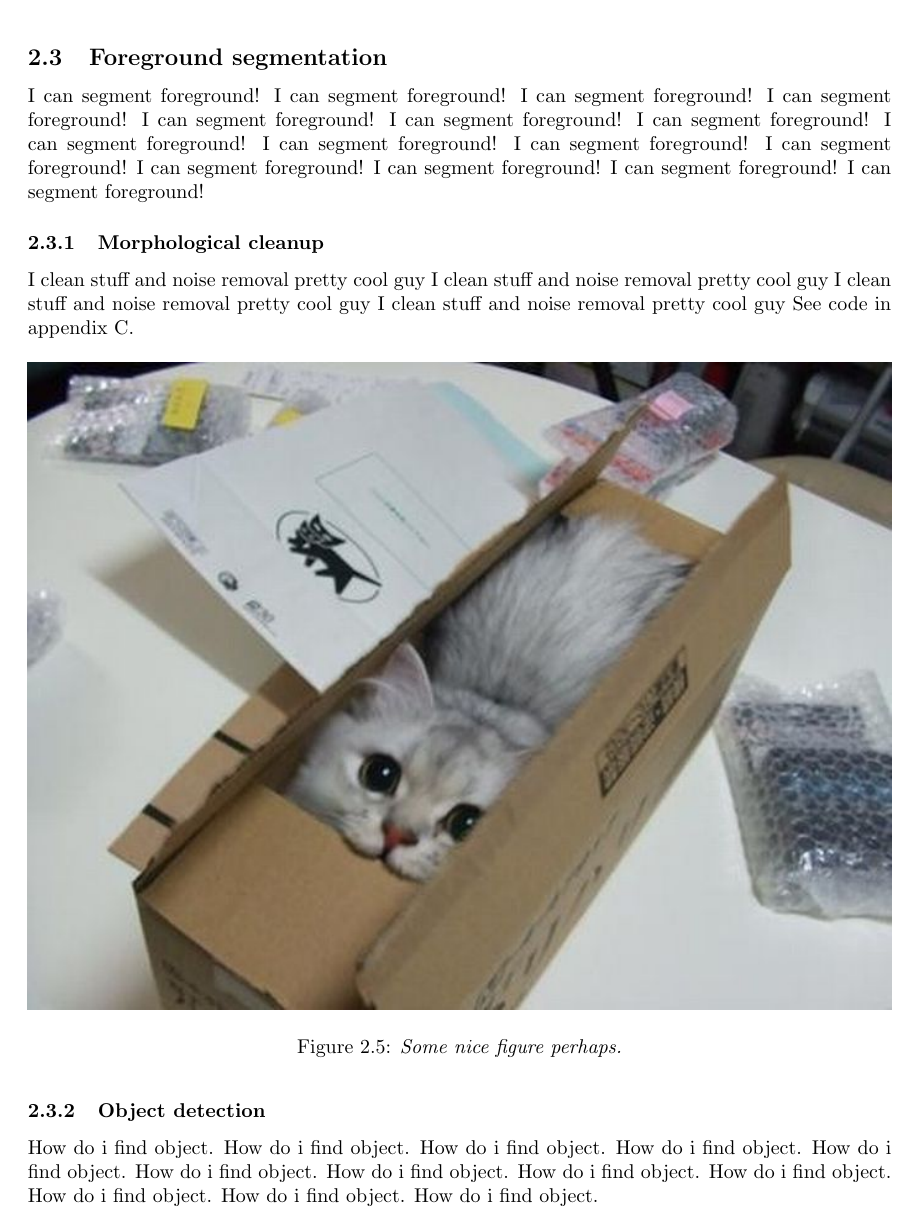
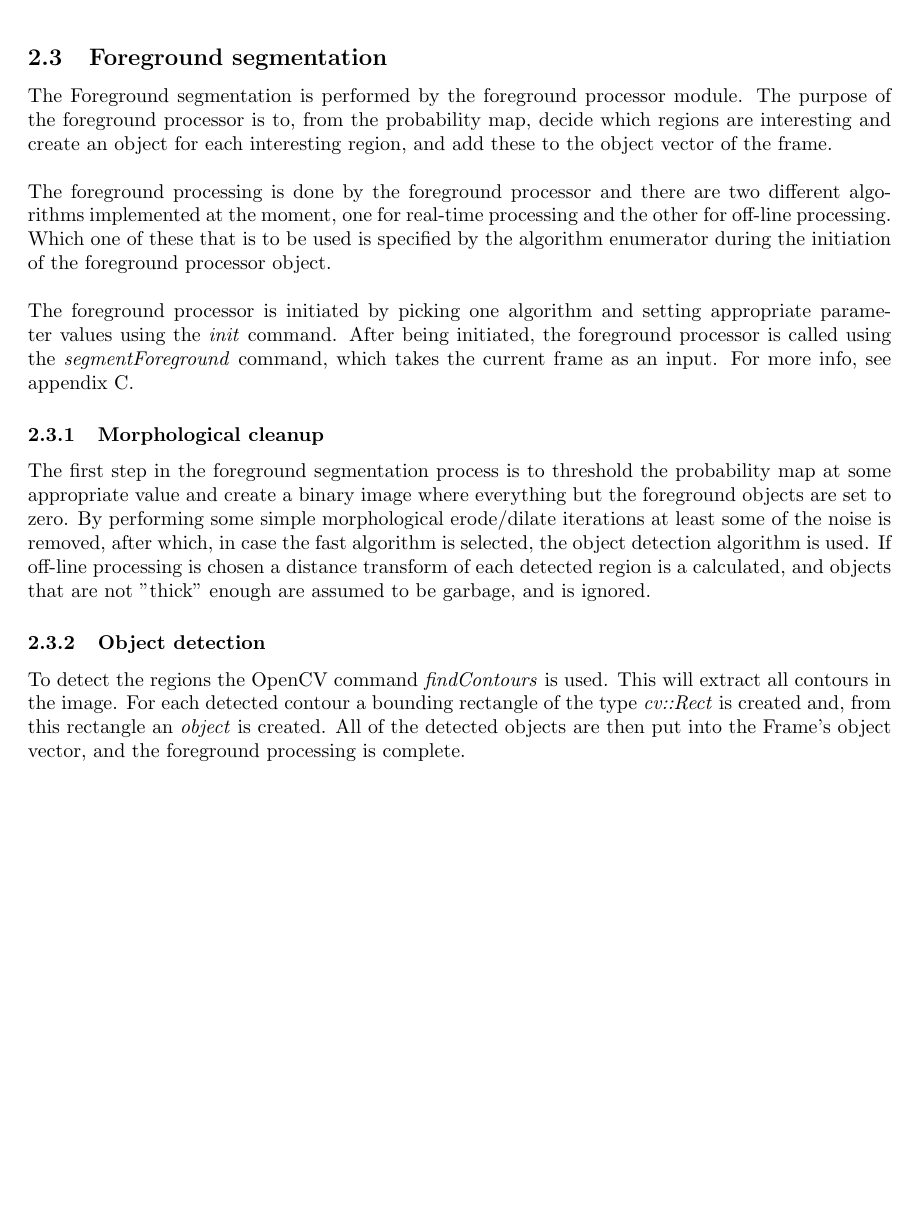
Before and after one commit to Epipolarna/Tracking, a LaTeX document (Documentation/Object_Tracking_report.tex, which reads Documentation/text_files/foreground_segmentation.tex): part of page 8 of 19, cut so that both start at the same text, the shorter picture padded with empty space. Compiled offline with pdfLaTeX.

Commit message:
Some reporting

```diff
--- a/Documentation/text_files/foreground_segmentation.tex
+++ b/Documentation/text_files/foreground_segmentation.tex
@@ -1,20 +1,31 @@
-I can segment foreground! I can segment foreground! I can segment foreground! I can segment foreground! I can segment foreground! I can segment foreground! I can segment foreground! I can segment foreground! I can segment foreground! I can segment foreground! I can segment foreground! I can segment foreground! I can segment foreground! I can segment foreground! I can segment foreground!
+The Foreground segmentation is performed by the foreground processor module. The purpose of the foreground processor is to,
+from the probability map, decide which regions are interesting and create an object for each interesting region, and add
+these to the object vector of the frame. \\
+\newline
+The foreground processing is done by the foreground processor and there are two different algorithms implemented at the
+moment, one for real-time processing and the other for off-line processing. Which one of these that is to be used is
+specified by the algorithm enumerator during the initiation of the foreground processor object. \\
+\newline
+The foreground processor is initiated by picking one algorithm and setting appropriate parameter values using the
+\emph{init} command. After being initiated, the foreground processor is called using the \emph{segmentForeground}
+command, which takes the current frame as an input. For more info, see appendix \ref{sec:ForeGroundSeg_code}.
 
 \subsubsection{Morphological cleanup}
-I clean stuff and noise removal pretty cool guy
-I clean stuff and noise removal pretty cool guy
-I clean stuff and noise removal pretty cool guy
-I clean stuff and noise removal pretty cool guy
-See code in appendix \ref{sec:ForeGroundSeg_code}. %referens till kod, ger klickbar länk.
+The first step in the foreground segmentation process is to threshold the probability map at some appropriate value
+and create a binary image where everything but the foreground objects are set to zero. By performing some simple
+morphological erode/dilate iterations at least some of the noise is removed, after which, in case the fast algorithm
+is selected, the object detection algorithm is used. If off-line processing is chosen a distance transform of each
+detected region is a calculated, and objects that are not "thick" enough are assumed to be garbage, and is ignored.
 
-\begin{figure}[htb]
-	\centering
-	\includegraphics[width=\linewidth]{images/acatisfinetoo}
-	\caption{\textit{Some nice figure perhaps.}}
-	\label{fig:foreground_segmentation_fig} %Skapar referens till figuren
-\end{figure}
+%\begin{figure}[htb]
+%	\centering
+%	\includegraphics[width=\linewidth]{images/acatisfinetoo}
+%	\caption{\textit{Some nice figure perhaps.}}
+%	\label{fig:foreground_segmentation_fig} %Skapar referens till figuren
+%\end{figure}
 
 \subsubsection{Object detection}
-How do i find object. How do i find object. How do i find object. How do i find object.
-How do i find object. How do i find object. How do i find object. How do i find object.
-How do i find object. How do i find object. How do i find object. How do i find object.
+To detect the regions the OpenCV command \emph{findContours} is used. This will extract all contours in the image.
+For each detected contour a bounding rectangle of the type \emph{cv::Rect} is created and, from this rectangle an
+\emph{object} is created. All of the detected objects are then put into the Frame's object vector,
+and the foreground processing is complete.
```
Also changed, not shown: Documentation/text_files/data_structures.tex (+0 -2 lines).
